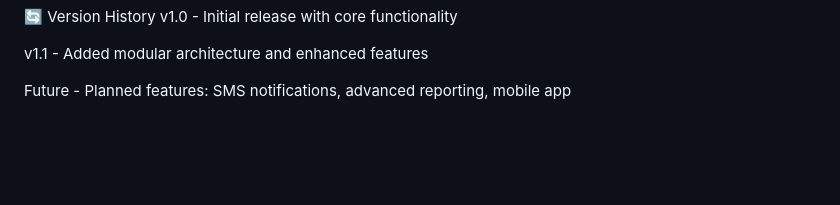
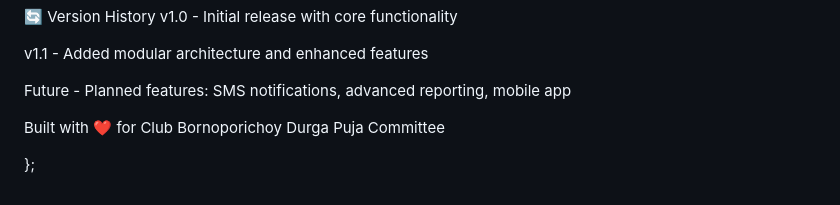
Before and after one commit to clubbornoporichoy-max/durga-puja-dashboard, a Markdown page: README.md, the part around one of its changes. Drawn GitHub-style; blank space fills up the shorter version.

```diff
--- a/README.md
+++ b/README.md
@@ -333,3 +477,8 @@ v1.0 - Initial release with core functionality
 v1.1 - Added modular architecture and enhanced features
 
 Future - Planned features: SMS notifications, advanced reporting, mobile app
+
+Built with ❤️ for Club Bornoporichoy Durga Puja Committee
+
+
+   };
```
Also changed, not shown: other parts of README.md (+146 -2 lines).
